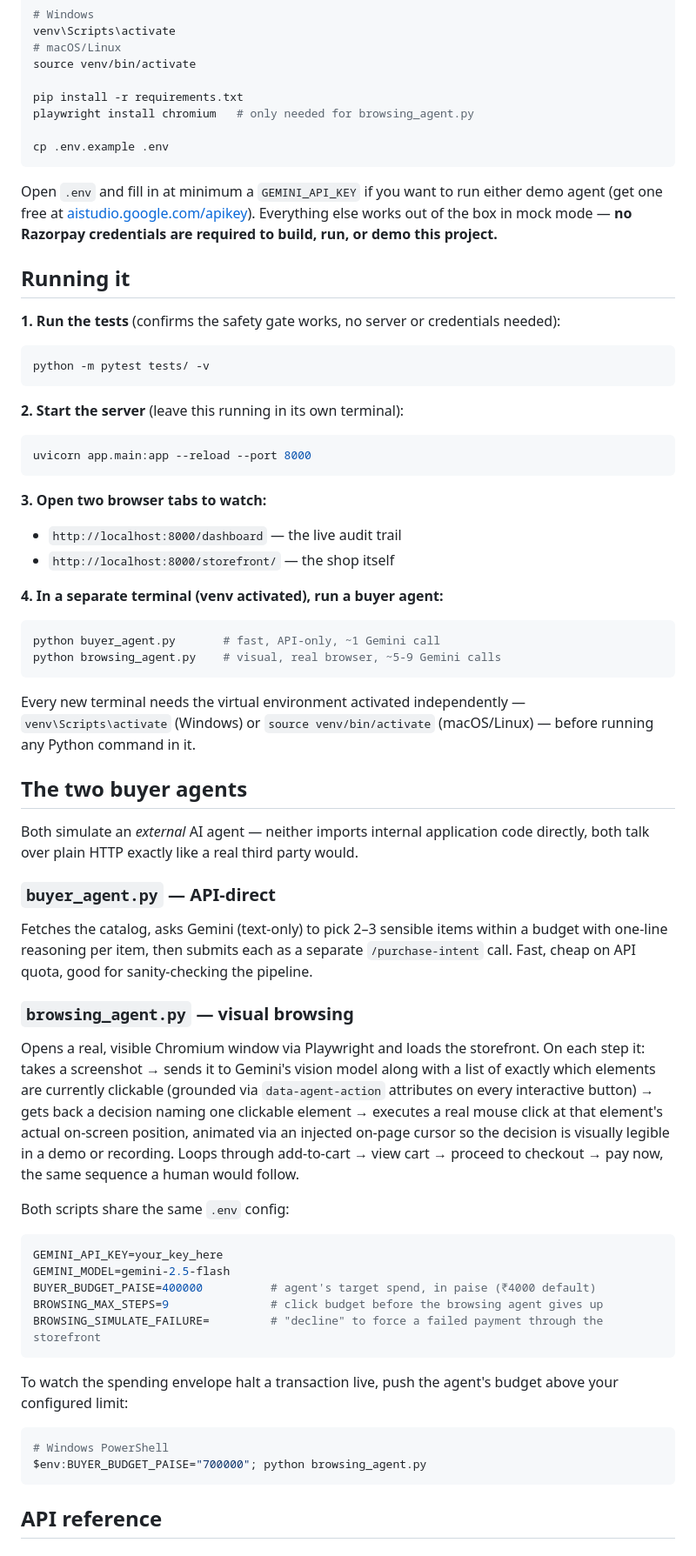
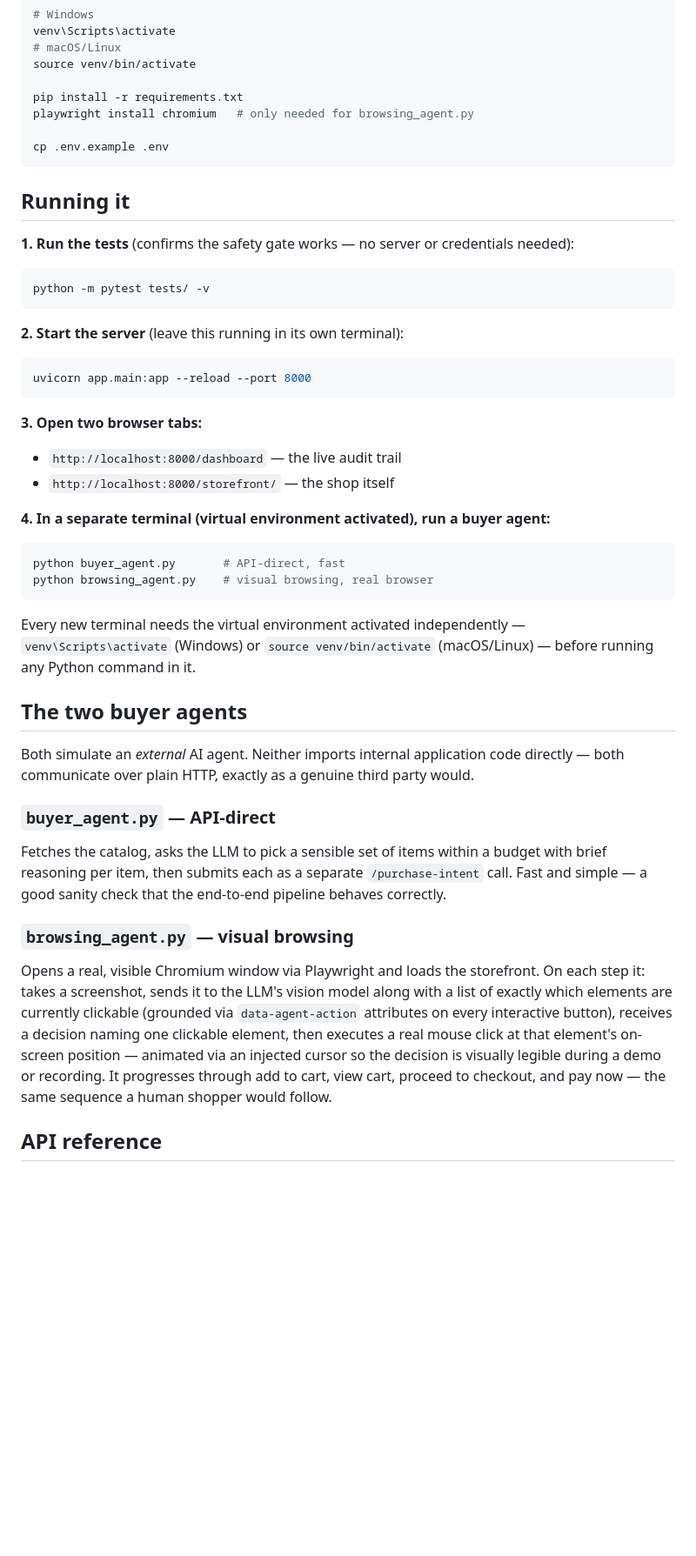
Before and after one commit to harshogale04/razorpayhack, a Markdown page: README.md, the part around one of its changes. Shown at 87% size. Drawn GitHub-style; blank space fills up the shorter version.

````diff
--- a/README.md
+++ b/README.md
@@ -126,11 +122,9 @@ playwright install chromium   # only needed for browsing_agent.py
 cp .env.example .env
 ```
 
-Open `.env` and fill in at minimum a `GEMINI_API_KEY` if you want to run either demo agent (get one free at [aistudio.google.com/apikey](https://aistudio.google.com/apikey)). Everything else works out of the box in mock mode — **no Razorpay credentials are required to build, run, or demo this project.**
-
 ## Running it
 
-**1. Run the tests** (confirms the safety gate works, no server or credentials needed):
+**1. Run the tests** (confirms the safety gate works — no server or credentials needed):
 ```bash
 python -m pytest tests/ -v
 ```
@@ -140,43 +134,27 @@ python -m pytest tests/ -v
 uvicorn app.main:app --reload --port 8000
 ```
 
-**3. Open two browser tabs to watch:**
+**3. Open two browser tabs:**
 - `http://localhost:8000/dashboard` — the live audit trail
 - `http://localhost:8000/storefront/` — the shop itself
 
-**4. In a separate terminal (venv activated), run a buyer agent:**
+**4. In a separate terminal (virtual environment activated), run a buyer agent:**
 ```bash
-python buyer_agent.py       # fast, API-only, ~1 Gemini call
-python browsing_agent.py    # visual, real browser, ~5-9 Gemini calls
+python buyer_agent.py       # API-direct, fast
+python browsing_agent.py    # visual browsing, real browser
 ```
 
 Every new terminal needs the virtual environment activated independently — `venv\Scripts\activate` (Windows) or `source venv/bin/activate` (macOS/Linux) — before running any Python command in it.
 
 ## The two buyer agents
 
-Both simulate an *external* AI agent — neither imports internal application code directly, both talk over plain HTTP exactly like a real third party would.
+Both simulate an *external* AI agent. Neither imports internal application code directly — both communicate over plain HTTP, exactly as a genuine third party would.
 
 ### `buyer_agent.py` — API-direct
-Fetches the catalog, asks Gemini (text-only) to pick 2–3 sensible items within a budget with one-line reasoning per item, then submits each as a separate `/purchase-intent` call. Fast, cheap on API quota, good for sanity-checking the pipeline.
+Fetches the catalog, asks the LLM to pick a sensible set of items within a budget with brief reasoning per item, then submits each as a separate `/purchase-intent` call. Fast and simple — a good sanity check that the end-to-end pipeline behaves correctly.
 
 ### `browsing_agent.py` — visual browsing
-Opens a real, visible Chromium window via Playwright and loads the storefront. On each step it: takes a screenshot → sends it to Gemini's vision model along with a list of exactly which elements are currently clickable (grounded via `data-agent-action` attributes on every interactive button) → gets back a decision naming one clickable element → executes a real mouse click at that element's actual on-screen position, animated via an injected on-page cursor so the decision is visually legible in a demo or recording. Loops through add-to-cart → view cart → proceed to checkout → pay now, the same sequence a human would follow.
-
-Both scripts share the same `.env` config:
-
-```bash
-GEMINI_API_KEY=your_key_here
-GEMINI_MODEL=gemini-2.5-flash
-BUYER_BUDGET_PAISE=400000          # agent's target spend, in paise (₹4000 default)
-BROWSING_MAX_STEPS=9               # click budget before the browsing agent gives up
-BROWSING_SIMULATE_FAILURE=         # "decline" to force a failed payment through the storefront
-```
-
-To watch the spending envelope halt a transaction live, push the agent's budget above your configured limit:
-```bash
-# Windows PowerShell
-$env:BUYER_BUDGET_PAISE="700000"; python browsing_agent.py
-```
+Opens a real, visible Chromium window via Playwright and loads the storefront. On each step it: takes a screenshot, sends it to the LLM's vision model along with a list of exactly which elements are currently clickable (grounded via `data-agent-action` attributes on every interactive button), receives a decision naming one clickable element, then executes a real mouse click at that element's on-screen position — animated via an injected cursor so the decision is visually legible during a demo or recording. It progresses through add to cart, view cart, proceed to checkout, and pay now — the same sequence a human shopper would follow.
 
 ## API reference
 
````
Also changed, not shown: other parts of README.md (+30 -57 lines).
